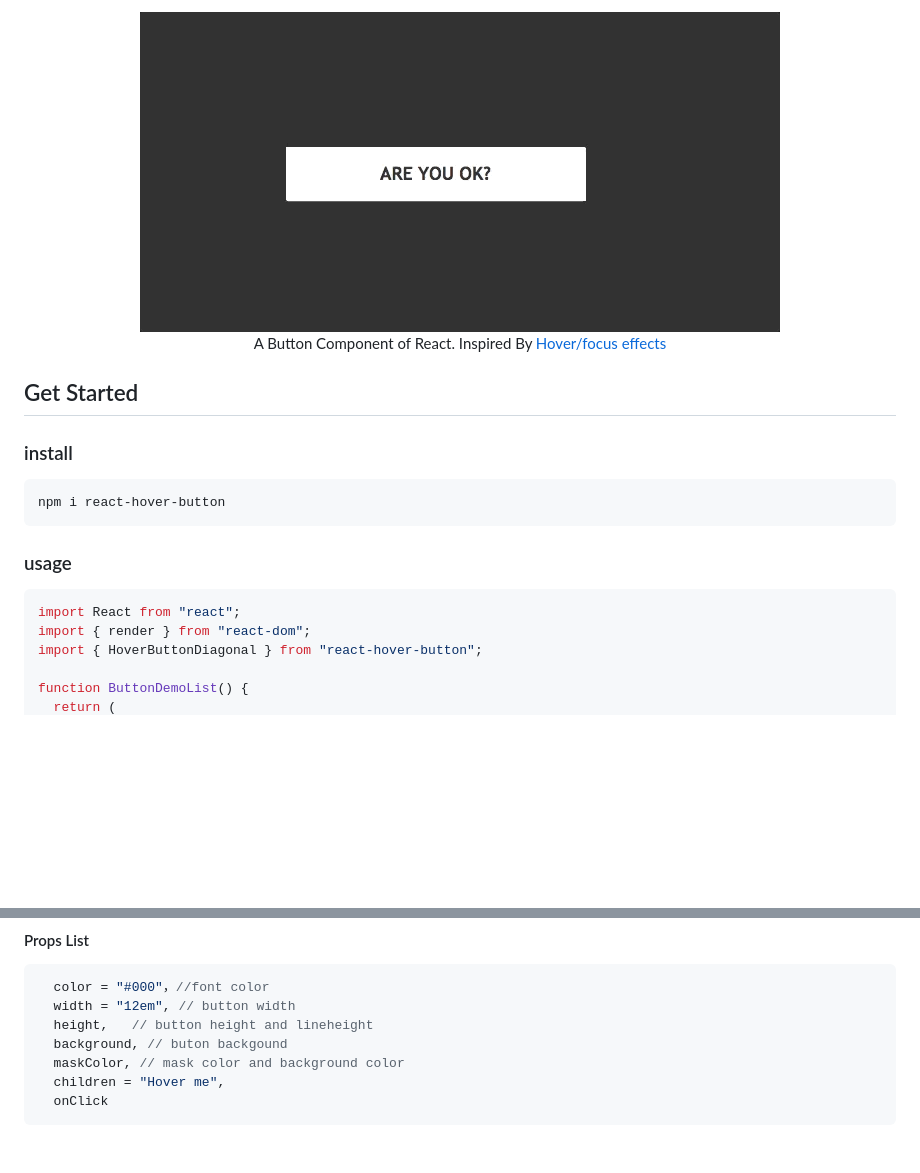
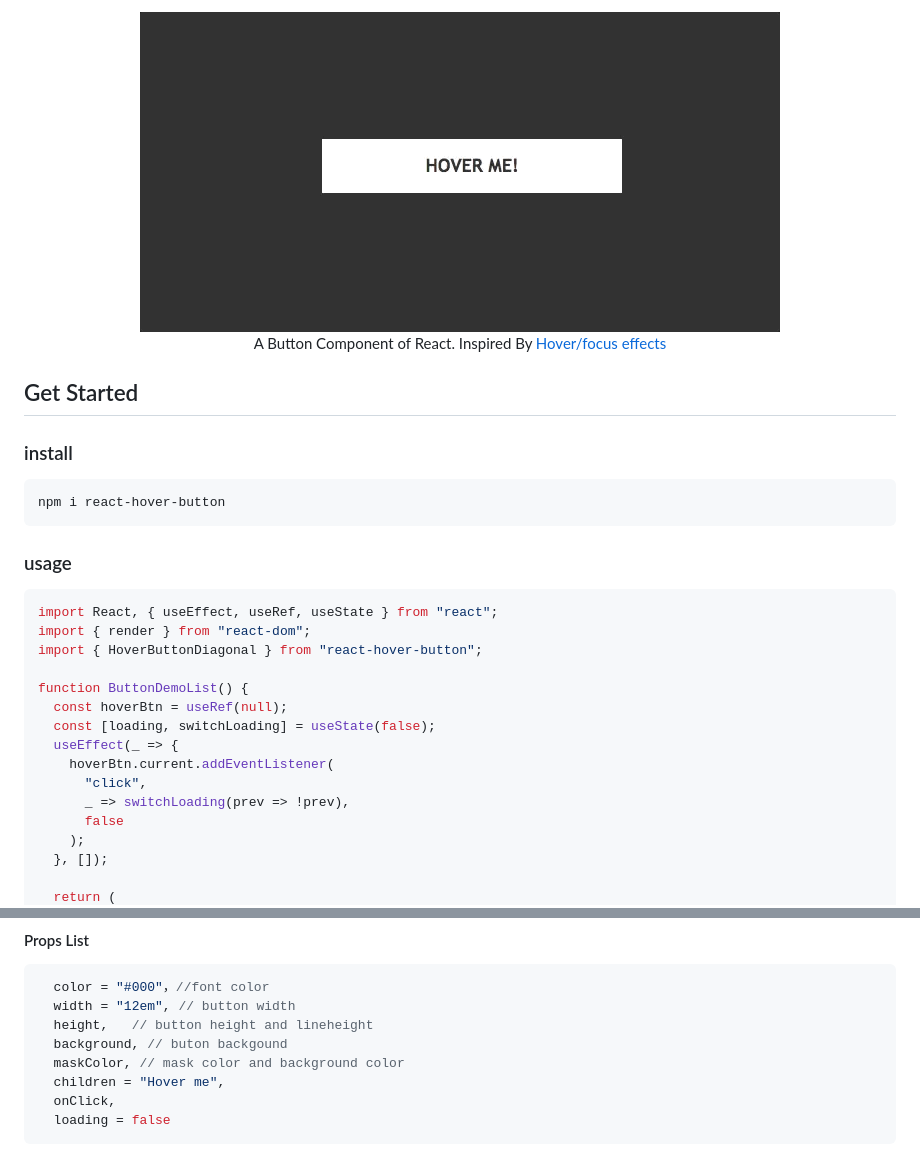
Before and after one commit to daryl-z/react-hover-button, a Markdown page: README.md, 2 parts joined by grey strips. Drawn GitHub-style; pictures changed too: docs/btn.gif; blank space fills up the shorter version.

````diff
--- a/README.md
+++ b/README.md
@@ -15,9 +15,19 @@ npm i react-hover-button
 ### usage
 
 ```jsx
-import React from "react";
+import React, { useEffect, useRef, useState } from "react";
 import { render } from "react-dom";
 import { HoverButtonDiagonal } from "react-hover-button";
 
 function ButtonDemoList() {
+  const hoverBtn = useRef(null);
+  const [loading, switchLoading] = useState(false);
+  useEffect(_ => {
+    hoverBtn.current.addEventListener(
+      "click",
+      _ => switchLoading(prev => !prev),
+      false
+    );
+  }, []);
+
   return (
@@ -40,5 +50,6 @@ render(<ButtonDemoList />, document.getElementById("root"));
   background, // buton backgound
   maskColor, // mask color and background color
   children = "Hover me",
-  onClick
+  onClick,
+  loading = false
 ```
````
Also changed, not shown: other parts of README.md (+2 -2 lines), docs/README.md (+17 -6 lines), 1 other file.
